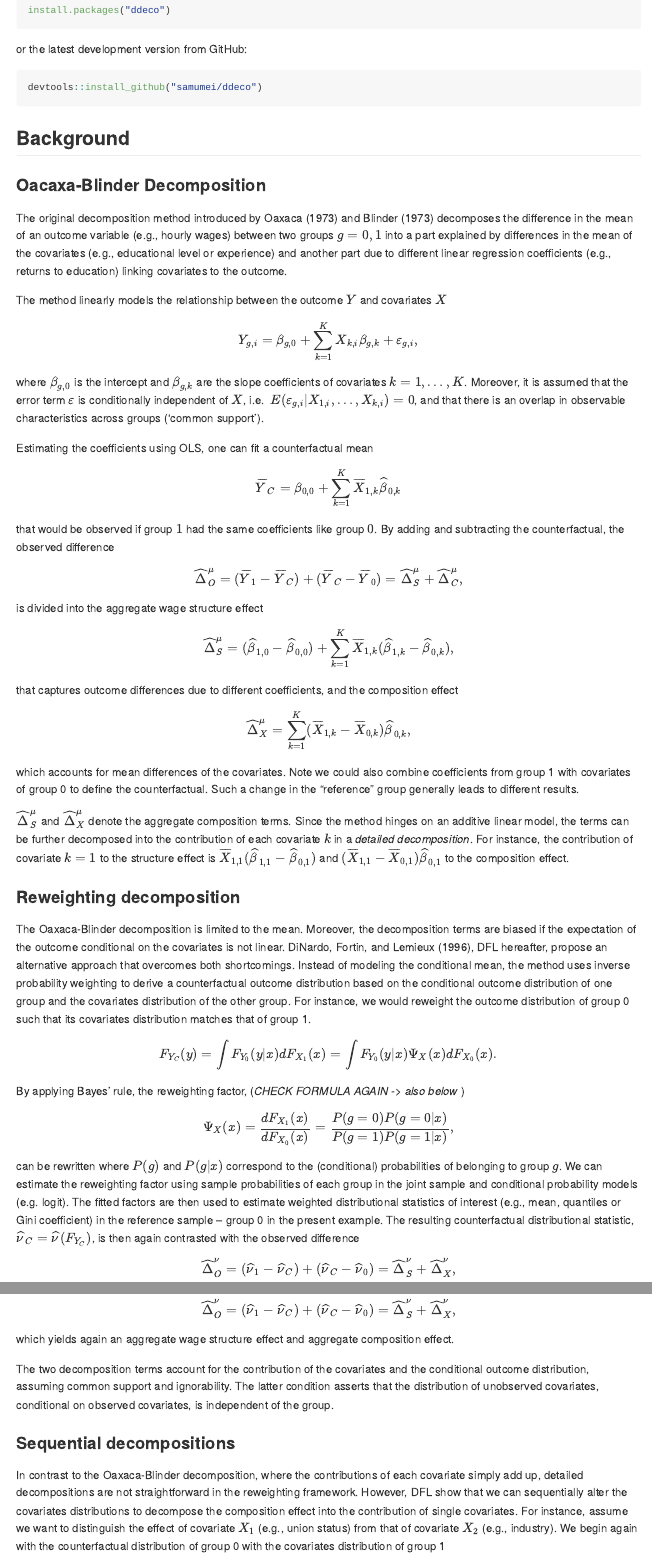
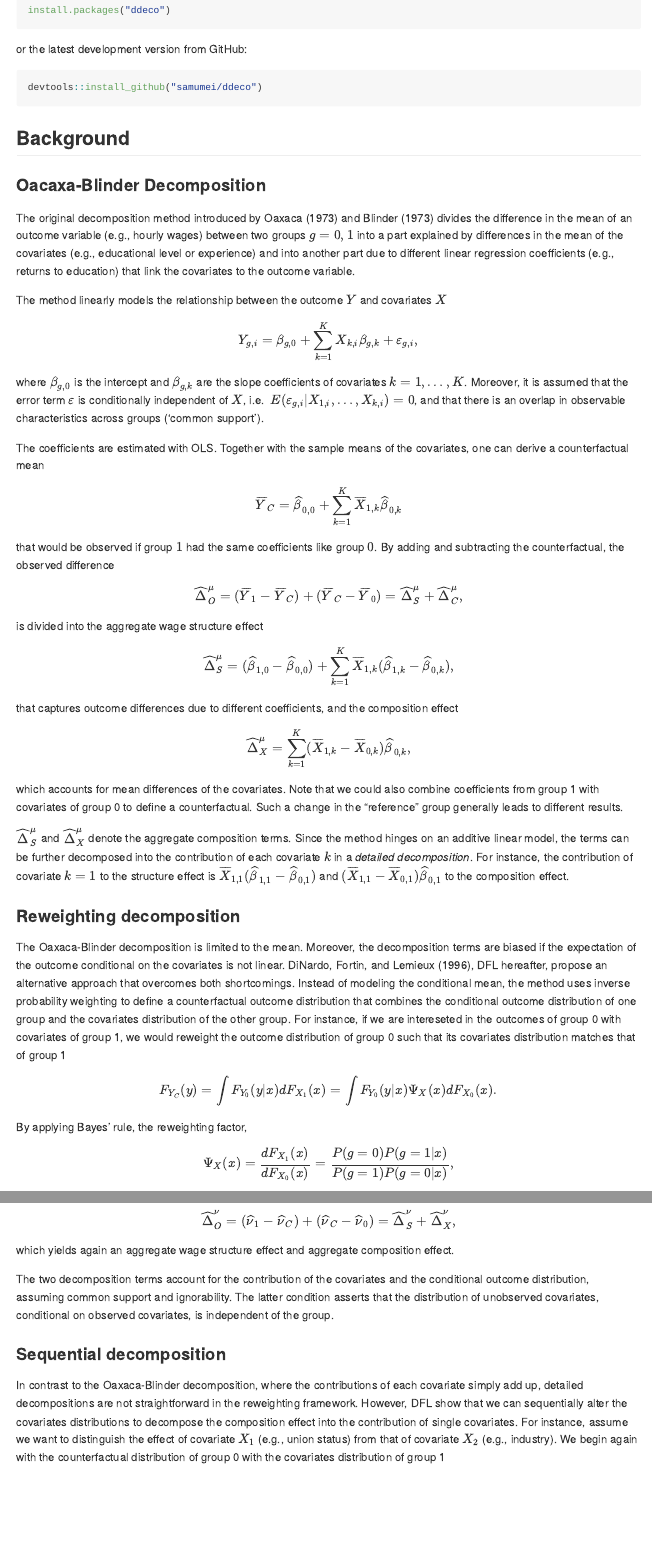
Before and after one commit to samumei/ddecompose, an R Markdown document (README.Rmd): the page in a window 1100 px wide, from 900 px down, and a second part further down, joined at a grey line. Rendered offline with R 4.5, knitr and Pandoc, with nearby package versions; long lines of code are wrapped.

Commit message:
Minor text adjustments to in the ReadMe file.

```diff
--- a/README.Rmd
+++ b/README.Rmd
@@ -61,11 +61,11 @@ devtools::install_github("samumei/ddeco")
 ### Oacaxa-Blinder Decomposition
 
 The original decomposition method introduced by Oaxaca (1973) and Blinder (1973)
-decomposes the difference in the mean of an outcome variable (e.g., hourly wages)
+divides the difference in the mean of an outcome variable (e.g., hourly wages)
 between two groups $g = 0, 1$ into a part explained by differences in the
-mean of the covariates (e.g., educational level or experience) and another part
-due to different linear regression coefficients (e.g., returns to education)
-linking covariates to the outcome.
+mean of the covariates (e.g., educational level or experience) and into
+another part due to different linear regression coefficients (e.g., returns to education)
+that link the covariates to the outcome variable.
 
 The method linearly models the relationship between the outcome $Y$ and covariates
 $X$
@@ -76,18 +76,21 @@ term $\varepsilon$ is conditionally independent of $X$, i.e.
 $E( \varepsilon_{g,i} | X_{1,i}, \ldots ,X_{k,i}) = 0$, and that there is
 an overlap in observable characteristics across groups ('common support').
 
-Estimating the coefficients using OLS, one can fit a counterfactual mean
-$$\overline Y_C = \beta_{0,0} + \sum^K_{k=1}\overline X_{1,k} \widehat \beta_{0,k}$$
+The coefficients are estimated with OLS. Together with the sample means
+of the covariates, one can derive a counterfactual mean
+$$\overline Y_C = \widehat \beta_{0,0} + \sum^K_{k=1}\overline X_{1,k} \widehat \beta_{0,k}$$
 that would be observed if group $1$ had the same coefficients like group $0$. By
 adding and subtracting the counterfactual, the observed difference
 $$\widehat\Delta^\mu_O = (\overline Y_1 - \overline Y_C) + (\overline Y_C - \overline Y_0) = \widehat\Delta^\mu_S + \widehat\Delta^\mu_C, $$
 is divided into the aggregate wage structure effect
 $$\widehat\Delta^\mu_S  = (\widehat \beta_{1,0} - \widehat \beta_{0,0}) + \sum^K_{k=1}\overline X_{1,k}(\widehat \beta_{1,k} - \widehat \beta_{0,k}),$$
+
 that captures outcome differences due to different coefficients, and the composition effect
 $$\widehat\Delta^\mu_X = \sum^K_{k=1} (\overline X_{1,k} - \overline X_{0,k})\widehat \beta_{0,k}, $$
-which accounts for mean differences of the covariates. Note
+
+which accounts for mean differences of the covariates. Note that
 we could also combine coefficients from group 1 with covariates of group 0 to
-define the counterfactual. Such a change in the "reference" group generally
+define a counterfactual. Such a change in the "reference" group generally
 leads to different results.
 
 $\widehat\Delta^\mu_S$ and $\widehat\Delta^\mu_X$ denote the aggregate composition
@@ -104,14 +107,16 @@ The Oaxaca-Blinder decomposition is limited to the mean. Moreover, the
 decomposition terms are biased if the expectation of the outcome conditional
 on the covariates is not linear. DiNardo, Fortin, and Lemieux (1996), DFL hereafter,
 propose an alternative approach that overcomes both shortcomings. Instead of modeling
-the conditional mean, the method uses inverse probability weighting to derive
-a counterfactual outcome distribution based on the conditional outcome distribution
-of one group and the covariates distribution of the other group. For instance, we
-would reweight the outcome distribution of group 0 such that its covariates
-distribution matches that of group 1.
+the conditional mean, the method uses inverse probability weighting to define
+a counterfactual outcome distribution that combines the conditional outcome
+distribution of one group and the covariates distribution of the other group.
+For instance, if we are intereseted in the outcomes of group 0 with
+covariates of group 1, we would reweight the outcome distribution of group 0
+such that its covariates distribution matches that of group 1
 $$F_{Y_C}(y) = \int F_{Y_0}(y|x)dF_{X_1} (x)= \int F_{Y_0}(y|x)\Psi_X(x)dF_{X_0}(x).$$
-By applying Bayes' rule, the reweighting factor,  (*CHECK FORMULA AGAIN -> also below* )
-$$\Psi_X(x) = \frac{dF_{X_1}(x)}{dF_{X_0}(x)} = \frac{P(g=0)P(g=0|x)}{P(g=1)P(g=1|x)},$$
+
+By applying Bayes' rule, the reweighting factor,
+$$\Psi_X(x) = \frac{dF_{X_1}(x)}{dF_{X_0}(x)} = \frac{P(g=0)P(g=1|x)}{P(g=1)P(g=0|x)},$$
 
 can be rewritten where $P(g)$ and $P(g|x)$ correspond to the (conditional) probabilities of
 belonging to group $g$. We can estimate the reweighting factor using sample
@@ -119,7 +124,7 @@ probabilities of each group in the joint sample and conditional probability mode
 logit). The fitted factors are then used to estimate weighted distributional
 statistics of interest (e.g., mean, quantiles or Gini coefficient) in
 the reference sample -- group 0 in the present example. The resulting counterfactual
-distributional statistic, $\widehat\nu_C=\widehat\nu(F_{Y_C})$, is then again
+distributional statistic, $\widehat\nu_C=\widehat\nu(F_{Y_C})$, is then
 contrasted with the observed difference
 $$\widehat\Delta_O^{\nu} = (\widehat\nu_1 - \widehat\nu_C) + (\widehat\nu_C - \widehat\nu_0) = \widehat\Delta_S^\nu + \widehat\Delta_X^\nu,$$
 
@@ -130,7 +135,7 @@ conditional outcome distribution, assuming common support and ignorability.
 The latter condition asserts that the distribution of unobserved covariates, conditional
 on observed covariates, is independent of the group.
 
-### Sequential decompositions
+### Sequential decomposition
 
 In contrast to the Oaxaca-Blinder decomposition, where the contributions of each
 covariate simply add up, detailed decompositions are not straightforward in the
```
